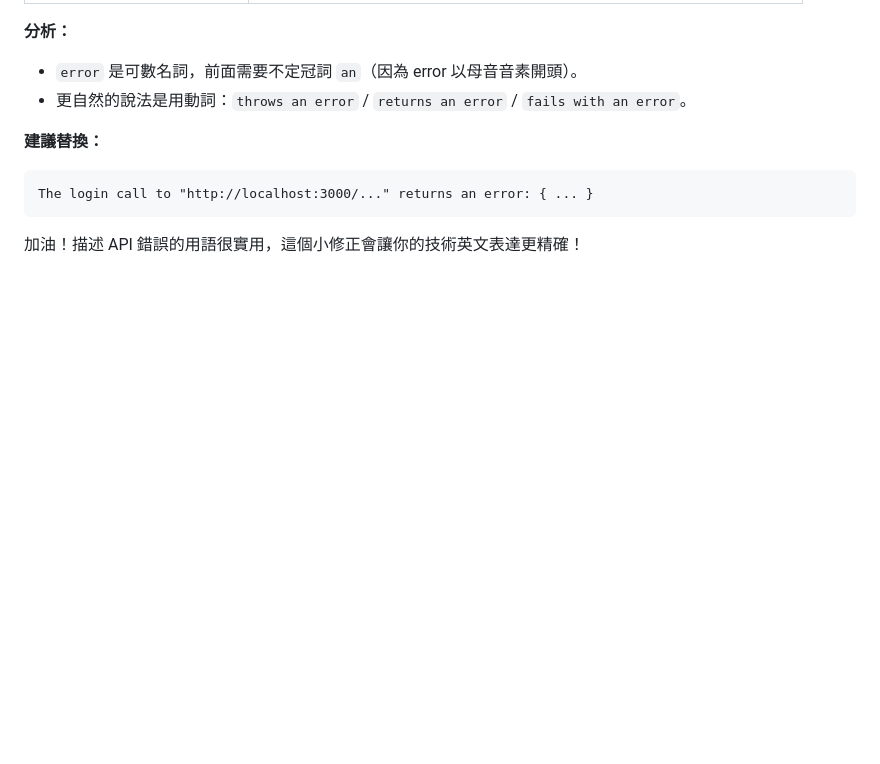
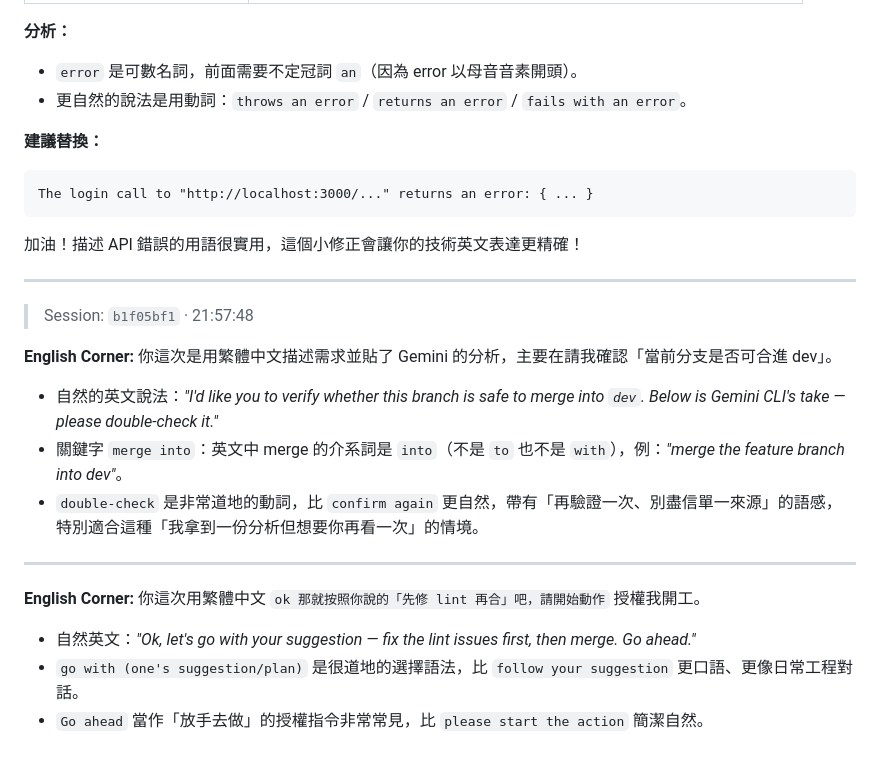
Before and after one commit to Jiong1203/english-class, a Markdown page: src/English_20260423.md, the part around the change. GitHub-like rendering; blank space fills up the shorter version.

Commit message:
docs: add English Corner entries for 2026-04-23 with new translations and contextual expressions
Enhanced the English Corner with additional entries, offering natural translations for user prompts and technical phrases, along with explanations of nuanced expressions. Updated `src/index.json` to reflect the new date in the app’s date index.

````diff
--- a/src/English_20260423.md
+++ b/src/English_20260423.md
@@ -690,3 +690,21 @@ The login call to "http://localhost:3000/..." returns an error: { ... }
 ```
 
 加油！描述 API 錯誤的用語很實用，這個小修正會讓你的技術英文表達更精確！
+
+---
+
+> Session: `b1f05bf1` · 21:57:48
+
+**English Corner:**
+你這次是用繁體中文描述需求並貼了 Gemini 的分析，主要在請我確認「當前分支是否可合進 dev」。
+- 自然的英文說法：*"I'd like you to verify whether this branch is safe to merge into `dev`. Below is Gemini CLI's take — please double-check it."*
+- 關鍵字 `merge into`：英文中 merge 的介系詞是 `into`（不是 `to` 也不是 `with`），例：*"merge the feature branch into dev"*。
+- `double-check` 是非常道地的動詞，比 `confirm again` 更自然，帶有「再驗證一次、別盡信單一來源」的語感，特別適合這種「我拿到一份分析但想要你再看一次」的情境。
+
+---
+
+**English Corner:**
+你這次用繁體中文 `ok 那就按照你說的「先修 lint 再合」吧，請開始動作` 授權我開工。
+- 自然英文：*"Ok, let's go with your suggestion — fix the lint issues first, then merge. Go ahead."*
+- `go with (one's suggestion/plan)` 是很道地的選擇語法，比 `follow your suggestion` 更口語、更像日常工程對話。
+- `Go ahead` 當作「放手去做」的授權指令非常常見，比 `please start the action` 簡潔自然。
````
